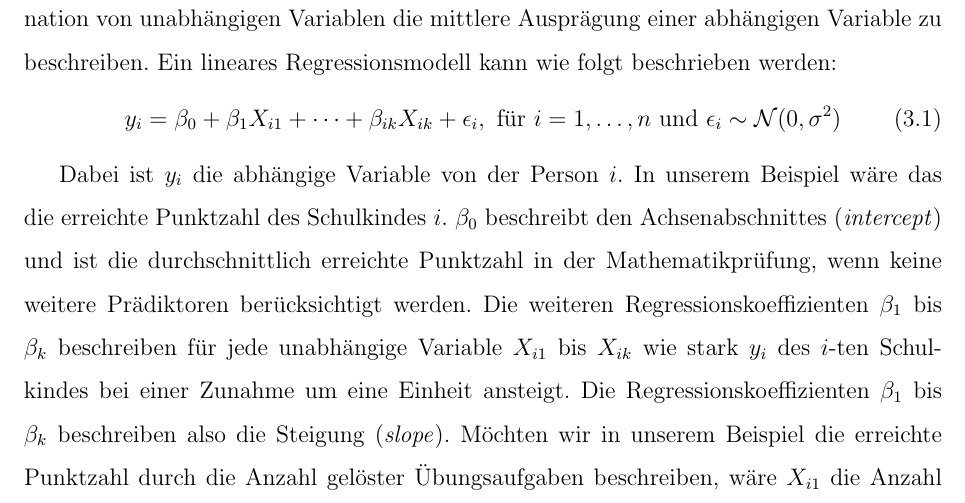
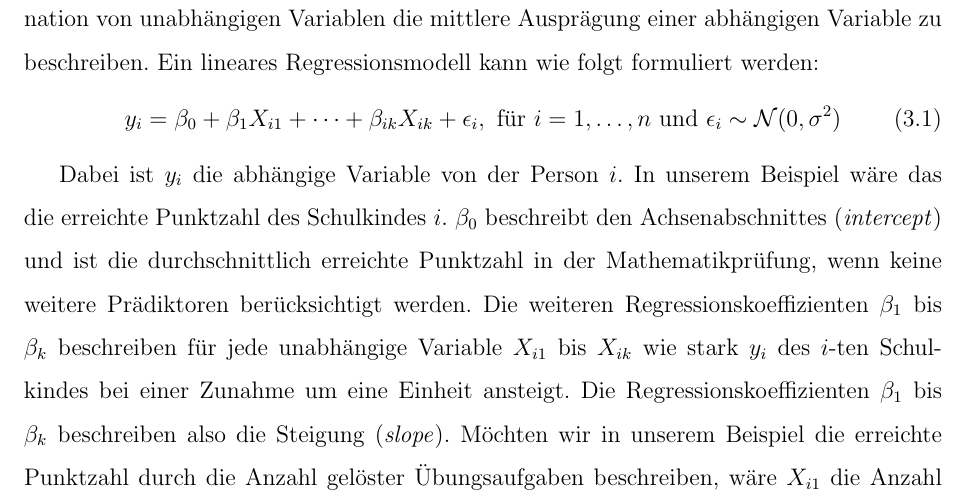
Before and after one commit to noboss93/master_thesis, a LaTeX document (Versionen/masterarbeit_multilevelanalysis.tex): part of page 12 of 16, cut so that both start at the same text. Compiled offline with pdfLaTeX.

Commit message:
developing thoery part

```diff
--- a/Versionen/masterarbeit_multilevelanalysis.tex
+++ b/Versionen/masterarbeit_multilevelanalysis.tex
@@ -172,7 +172,7 @@ In den folgenden Abschnitten wird die Theorie zur Analyse von hierarchischen Dat
 Betrachtet man die Ausprägung einzelner Variablen des Datensatzes, kann man erkennen, dass gewisse Variablen sich nicht zwischen den Schulkindern verändern. Wenn sich Variablen über einzelne Beobachtungen hinweg nicht verändern, kann das ein Hinweis dafür sein, dass es sich um hierarchische Daten handelt. Unser Datensatz hat in der Tat ein hierarchische Struktur mit zwei Levels. Zu den Level-1 Variablen gehören alle Variablen die sich auf der Stufe der tiefsten Einheit (Schulkinder) befinden. Dazu zählen die Anzahl gelösten Übungen, die erreichte Punktzahl, das Geschlecht, der sozioökonomische Status und der IQ. Die beiden anderen Variablen Klasse und die Anzahl Fenster im Klassenzimmer gehören zu Level-2.
 
 \subsection{Lineare Modelle}
-Bevor wir uns mit den hierarchischen linearen Modellen beschäftigen, werden hier noch einmal kurz die Grundlagen der linearen Regression erläutert. Gemäss Gelman und Hill \citeyearpar{andrew_data} ist die lineare Regression eine Methode, die Veränderungen von Durchschnittswerten einer abhängigen Variablen durch eine lineare Funktion von Prädiktoren beschreibt. In etwas einfacheren Worten ausgedrückt, versucht die lineare Regression durch die Kombination von unabhängigen Variablen die mittlere Ausprägung einer abhängigen Variable zu beschreiben. Ein lineares Regressionsmodell kann wie folgt beschrieben werden:
+Bevor wir uns mit den hierarchischen linearen Modellen beschäftigen, werden hier noch einmal kurz die Grundlagen der linearen Regression erläutert. Gemäss Gelman und Hill \citeyearpar{andrew_data} ist die lineare Regression eine Methode, die Veränderungen von Durchschnittswerten einer abhängigen Variablen durch eine lineare Funktion von Prädiktoren beschreibt. In etwas einfacheren Worten ausgedrückt, versucht die lineare Regression durch die Kombination von unabhängigen Variablen die mittlere Ausprägung einer abhängigen Variable zu beschreiben. Ein lineares Regressionsmodell kann wie folgt formuliert werden:
 \begin{equation}
 y_{i} = \beta_{0} + \beta_{1}X_{i1} + \dots + \beta_{ik}X_{ik} + \epsilon_{i}, \text{ für } i = 1, \dots, n \text{ und } \epsilon_{i} \sim \mathcal{N}(0,\sigma^{2})
 \end{equation}
```
Also changed, not shown: Versionen/masterarbeit_multilevelanalysis.pdf, 4 other files.
